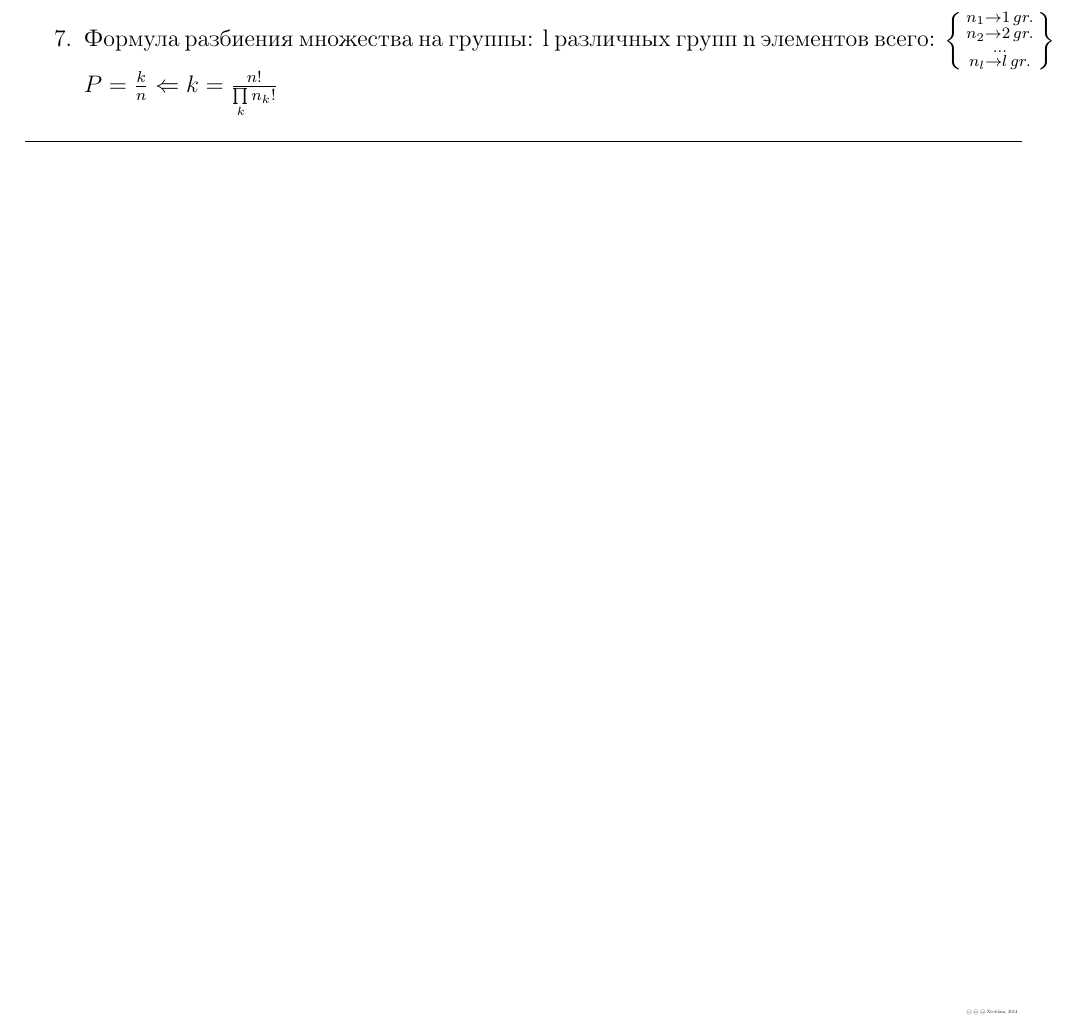
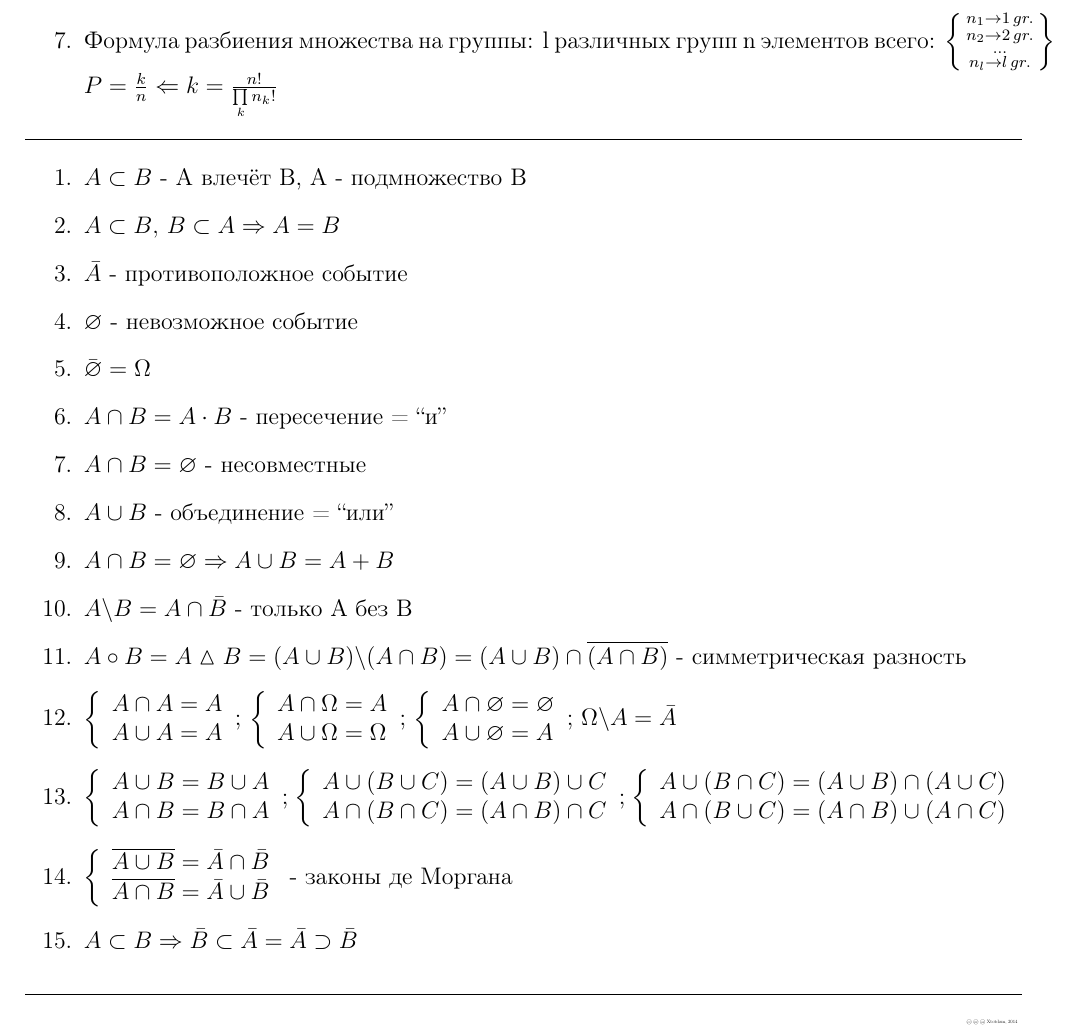
Before and after one commit to xtotdam/hints-and-candies, a LaTeX document (theorver.tex): part of the page, cut so that both start at the same text. Compiled offline with pdfLaTeX.

```diff
--- a/theorver.tex
+++ b/theorver.tex
@@ -21,5 +21,28 @@
       $ P=\frac{k}{n} \Leftarrow k=\frac{n!}{\prod\limits_k n_k!} $
 \end{enumerate}
 \line(1,0){500}
+\begin{enumerate}
+\item $A \subset B$ - А влечёт В, A - подмножество В
+\item $A\subset B,\,B\subset A \Rightarrow A=B$
+\item $\bar{A}$ - противоположное событие
+\item $\varnothing$ - невозможное событие
+\item $\bar{\varnothing}=\Omega$
+\item $A\cap B = A\cdot B$ - пересечение = ``и''
+\item $A\cap B = \varnothing$ - несовместные
+\item $A\cup B$ - объединение = ``или''
+\item $A\cap B=\varnothing \Rightarrow A\cup B = A+B$
+\item $A\backslash B = A\cap\bar{B}$ - только А без В
+\item $A \circ B = A\vartriangle B = (A\cup B)\backslash(A\cap B)=(A\cup B)\cap\overline{(A\cap B)} $ - симметрическая разность
+\item $\left\{\begin{array}{l}A\cap A=A\\ A\cup A=A\end{array}\right.$;
+      $\left\{\begin{array}{l}A\cap \Omega=A\\ A\cup \Omega=\Omega\end{array}\right.$;
+      $\left\{\begin{array}{l}A\cap \varnothing=\varnothing\\ A\cup \varnothing=A\end{array}\right.$;
+      $ \Omega\backslash A=\bar{A} $
+\item $\left\{\begin{array}{l} A\cup B = B\cup A\\A\cap B = B\cap A\end{array}\right.$;
+      $\left\{\begin{array}{l} A\cup(B\cup C)=(A\cup B)\cup C \\ A\cap(B\cap C)=(A\cap B)\cap C \end{array}\right.$;
+      $\left\{\begin{array}{l} A\cup(B\cap C)=(A\cup B)\cap(A\cup C)\\A\cap(B\cup C)=(A\cap B)\cup(A\cap C)\end{array}\right.$
+\item $\left\{\begin{array}{l} \overline{A\cup B}=\bar{A}\cap\bar{B}\\\overline{A\cap B}=\bar{A}\cup\bar{B}\end{array}\right.$ - законы де Моргана
+\item $A\subset B\Rightarrow\bar{B}\subset\bar{A}=\bar{A}\supset\bar{B}$
+\end{enumerate}
+\line(1,0){500}
 \vfill \hfill \scalebox{.2}{ \textcircled{\scalebox{.5}{CC}} \textcircled{\scalebox{.5}{BY}} \textcircled{\scalebox{.5}{SA}} Xtotdam, \the\year}
 \end{document}
```
Also changed, not shown: pieces.txt (added, +1 -0 lines), quantum.tex (+8 -7 lines), 1 other file.
